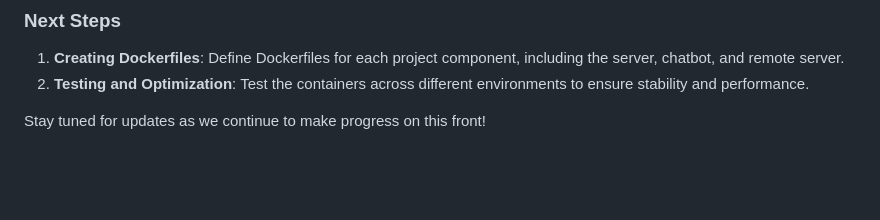
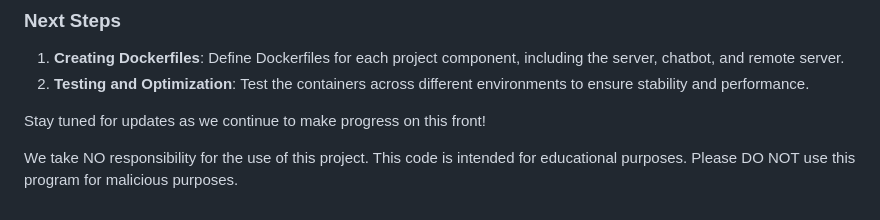
Before and after one commit to an1604/Deceptify, a Markdown page: README.md, the part around one of its changes. Drawn GitHub-style; blank space fills up the shorter version.

```diff
--- a/README.md
+++ b/README.md
@@ -106,3 +107,7 @@ We are in the process of containerizing **Deceptify** to simplify deployment and
 2. **Testing and Optimization**: Test the containers across different environments to ensure stability and performance.
 
 Stay tuned for updates as we continue to make progress on this front!
+
+We take NO responsibility for the use of this project.
+This code is intended for educational purposes.
+Please DO NOT use this program for malicious purposes.
```
Also changed, not shown: other parts of README.md (+1 -0 lines).
